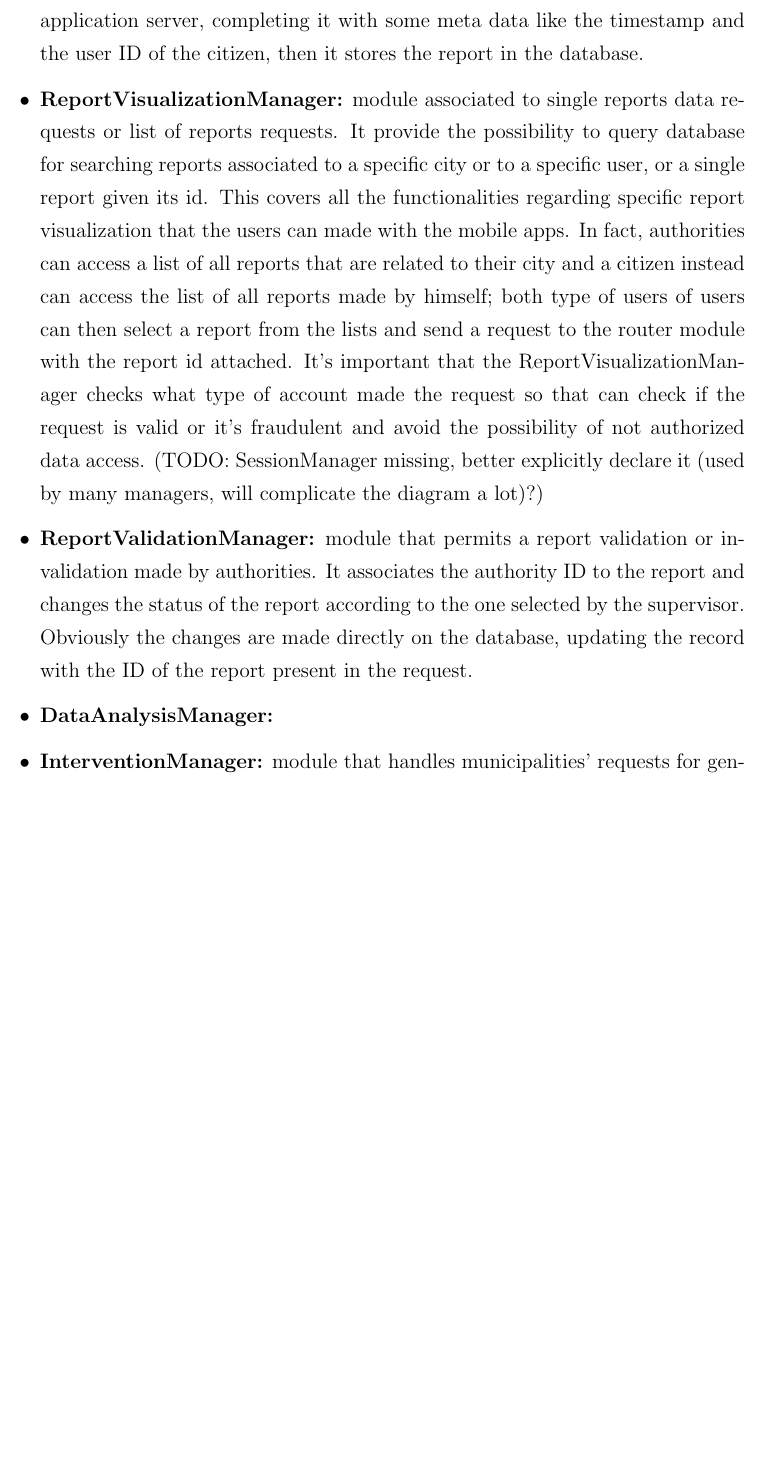
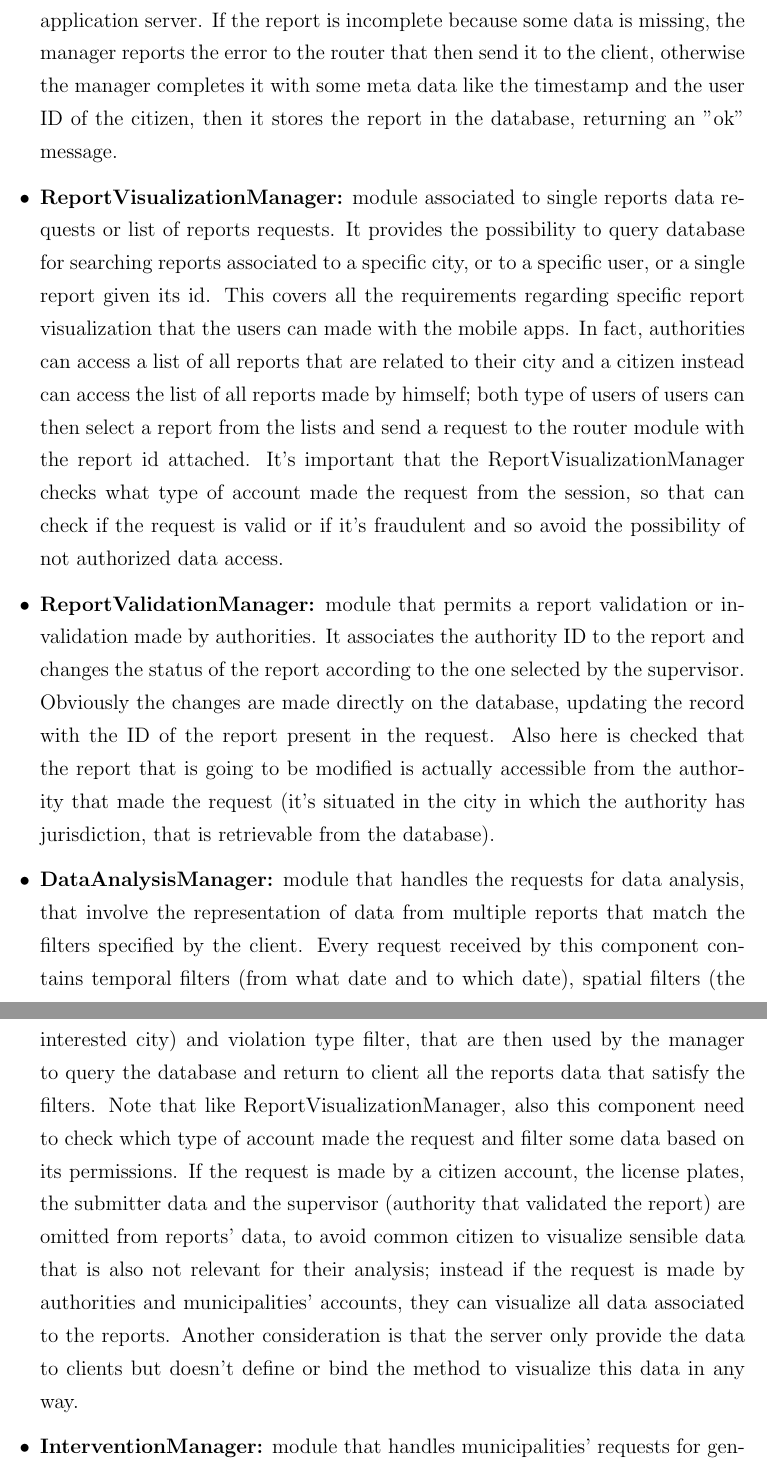
Before and after one commit to AndreaFalanti/FalantiHuang-SwEngineering2, a LaTeX thesis (Documentation/DD/main.tex, which reads Documentation/DD/Sections/ComponentView.tex): part of page 16 of 49 before the commit and two parts of pages 16 and 17 of 50 after it, the two joined at a grey line, cut at the place of the change, the shorter picture padded with empty space. Compiled offline with pdfLaTeX.

Commit message:
[DD] Add missing desc of DataAnalysisManager
Also revisioned all the component descriptions and expand some tematics that were mentioned in other sections of the document.

```diff
--- a/Documentation/DD/Sections/ComponentView.tex
+++ b/Documentation/DD/Sections/ComponentView.tex
@@ -60,10 +59,11 @@ Component descriptions:
 	\item \textbf{ReportReceiverManager:}
-	module that allows the correct receipt of the reports data generated by the users and also the communication with the OCR service to recognize correctly the license plates. When a citizen start the report generation procedure, it will be asked to take pictures of the violations, in which is stated that the first one should have the license plate of the vehicle involved in the violation clearly visible. After the user takes the pictures, the first one is sent to the server and then is passed to this manager that then request the OCR service to recognize the license plate. After receiving the result, the manager forwards it to the router and it's sent back to the user for confirmation. The managers also handles the whole report data when the citizen submits it to the application server, completing it with some meta data like the timestamp and the user ID of the citizen, then it stores the report in the database.
+	module that allows the correct receipt of the reports data generated by the citizens and also the communication with the OCR service, used to recognize correctly the license plates from the first photo of the report. When a citizen starts the report generation procedure, it will be asked to take pictures of the violations, in which is stated that the first one should have the license plate of the vehicle involved in the violation clearly visible. After the citizen takes the pictures, the first one is sent to the server and then is passed to this manager, that then send a request to the OCR service to recognize the license plate of the vehicle. After receiving the result, the manager forwards it to the router and it's sent back to the user for confirmation. The managers also handles the whole report data when the citizen submits it to the application server. If the report is incomplete because some data is missing, the manager reports the error to the router that then send it to the client, otherwise the manager completes it with some meta data like the timestamp and the user ID of the citizen, then it stores the report in the database, returning an "ok" message.
 	\item \textbf{ReportVisualizationManager:}
-	module associated to single reports data requests or list of reports requests. It provide the possibility to query database for searching reports associated to a specific city or to a specific user, or a single report given its id. This covers all the functionalities regarding specific report visualization that the users can made with the mobile apps. In fact, authorities can access a list of all reports that are related to their city and a citizen instead can access the list of all reports made by himself; both type of users of users can then select a report from the lists and send a request to the router module with the report id attached. It's important that the ReportVisualizationManager checks what type of account made the request so that can check if the request is valid or it's fraudulent and avoid the possibility of not authorized data access. (TODO: SessionManager missing, better explicitly declare it (used by many managers, will complicate the diagram a lot)?)
+	module associated to single reports data requests or list of reports requests. It provides the possibility to query database for searching reports associated to a specific city, or to a specific user, or a single report given its id. This covers all the requirements regarding specific report visualization that the users can made with the mobile apps. In fact, authorities can access a list of all reports that are related to their city and a citizen instead can access the list of all reports made by himself; both type of users of users can then select a report from the lists and send a request to the router module with the report id attached. It's important that the ReportVisualizationManager checks what type of account made the request from the session, so that can check if the request is valid or if it's fraudulent and so avoid the possibility of not authorized data access.
 	\item \textbf{ReportValidationManager:}
-	module that permits a report validation or invalidation made by authorities. It associates the authority ID to the report and changes the status of the report according to the one selected by the supervisor. Obviously the changes are made directly on the database, updating the record with the ID of the report present in the request.
+	module that permits a report validation or invalidation made by authorities. It associates the authority ID to the report and changes the status of the report according to the one selected by the supervisor. Obviously the changes are made directly on the database, updating the record with the ID of the report present in the request. Also here is checked that the report that is going to be modified is actually accessible from the authority that made the request (it's situated in the city in which the authority has jurisdiction, that is retrievable from the database).
 	\item \textbf{DataAnalysisManager:}
+	module that handles the requests for data analysis, that involve the representation of data from multiple reports that match the filters specified by the client. Every request received by this component contains temporal filters (from what date and to which date), spatial filters (the interested city) and violation type filter, that are then used by the manager to query the database and return to client all the reports data that satisfy the filters. Note that like ReportVisualizationManager, also this component need to check which type of account made the request and filter some data based on its permissions. If the request is made by a citizen account, the license plates, the submitter data and the supervisor (authority that validated the report) are omitted from reports' data, to avoid common citizen to visualize sensible data that is also not relevant for their analysis; instead if the request is made by authorities and municipalities' accounts, they can visualize all data associated to the reports. Another consideration is that the server only provide the data to clients but doesn't define or bind the method to visualize this data in any way.
 	\item \textbf{InterventionManager:}
-	module that handles municipalities' requests for generating new lists of possible interventions, targeted to provide possible solutions to the frequent violations in the most unsafe areas of their cities. Before generating the interventions, this module calls the MunicipalityDataIntegrationManager to integrate municipality data in the database, if possible. After receiving a response from the integration manager, the list of interventions will be generated. An algorithm consults all the reports present in SafeStreets database that are located in the city of the municipality that made the request, and checks for the areas with the highest density of violations. After computing the most unsafe areas of the city, the algorithm checks the type of violations recurring and from that it computes all possible interventions that can solve the problem. When all the process is finished, the result is returned to the router, in combination of a possible error raised from the MunicipalityDataIntegrationManager so that the user is aware of the fact that data integration was not possible and he could investigate the problem.
+	module that handles municipalities' requests for generating new lists of possible interventions, targeted to provide possible solutions to the frequent violations in the most unsafe areas of their cities. Before generating the interventions, this module calls the MunicipalityDataIntegrationManager to integrate municipality's data in the SafeStreets' database, if possible. After receiving a response from the MunicipalityDataIntegrationManager, the list of interventions will be generated. An algorithm consults all the reports present in SafeStreets database that are located in the city of the municipality that made the request, and checks for the areas with the highest density of violations. After computing the most unsafe areas of the city, the algorithm checks the type of violations recurring for each single area and from that it computes all possible interventions that can solve the problem. When all the process is finished, the result is returned to the router, in combination of a possible error raised from the MunicipalityDataIntegrationManager so that the user is aware of the fact that data integration was not possible and he could investigate the problem.
 	\item \textbf{MunicipalityDataIntegrationManager:}
```
Also changed, not shown: Documentation/DD/Sections/EffortSpent.tex (+1 -1 lines), Documentation/DD/Sections/ComponentView.tex (9 more changed lines).
